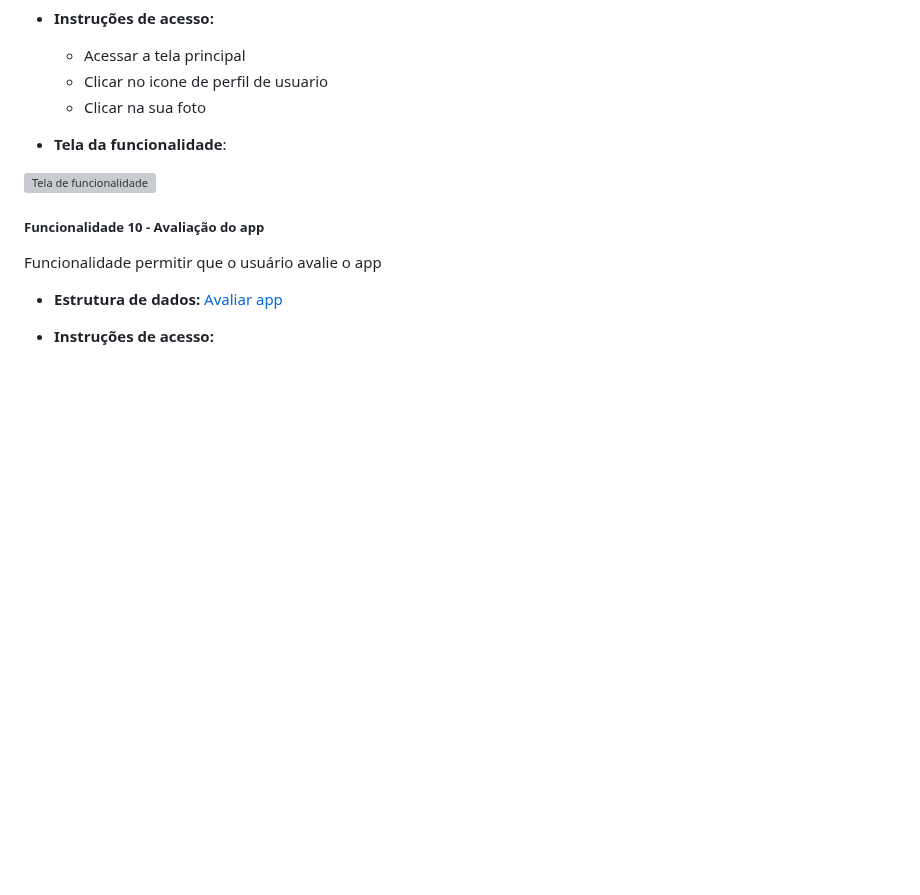
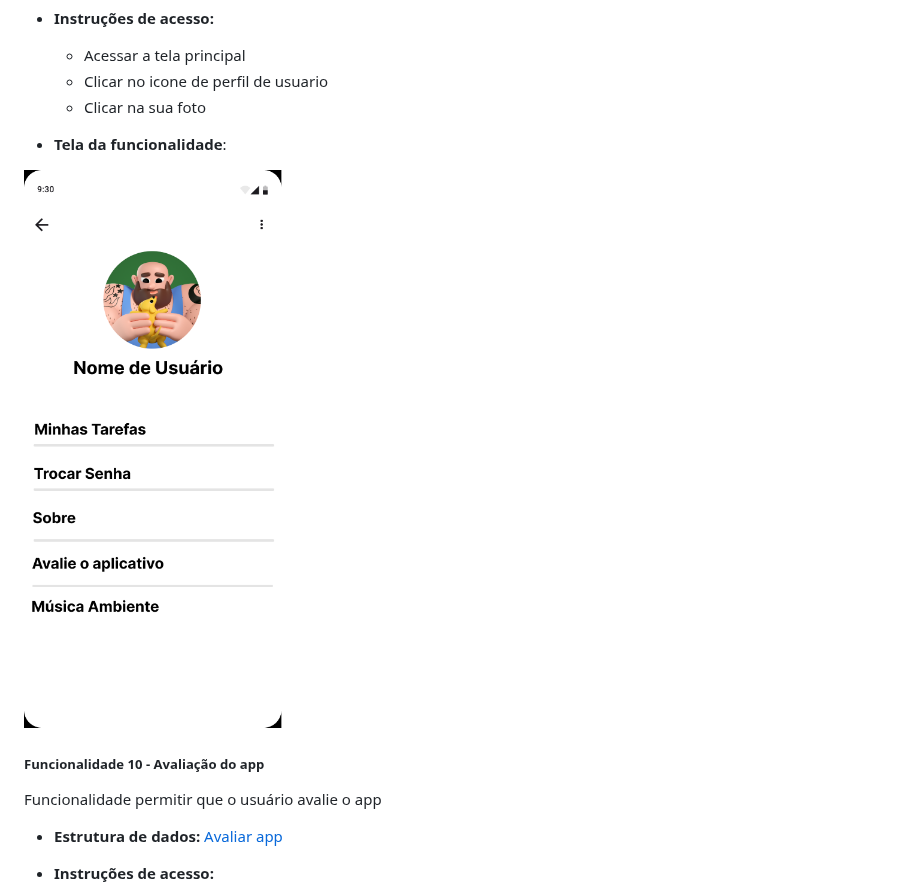
Before and after one commit to ICEI-PUC-Minas-PBE-ADS-SI/2025-1-p1-tiaw-time-flow, a Markdown page: docs/07-Arquitetura-solucao.md, the part around one of its changes. GitHub-like rendering; blank space fills up the shorter version; grey boxes are pictures that could not be loaded.

```diff
--- a/docs/07-Arquitetura-solucao.md
+++ b/docs/07-Arquitetura-solucao.md
@@ -148,7 +148,7 @@ Funcionalidade permitir que o usuário altere sua foto de perfil
 
 * **Tela da funcionalidade**:
 
-![Tela de funcionalidade](2025-1-p1-tiaw-time-flow/docs/images/usuario.png)
+![Tela de funcionalidade](images/usuario.png)
 
 ##### Funcionalidade 10 -  Avaliação do app
 
```
Also changed, not shown: other parts of docs/07-Arquitetura-solucao.md (+1 -1 lines).
